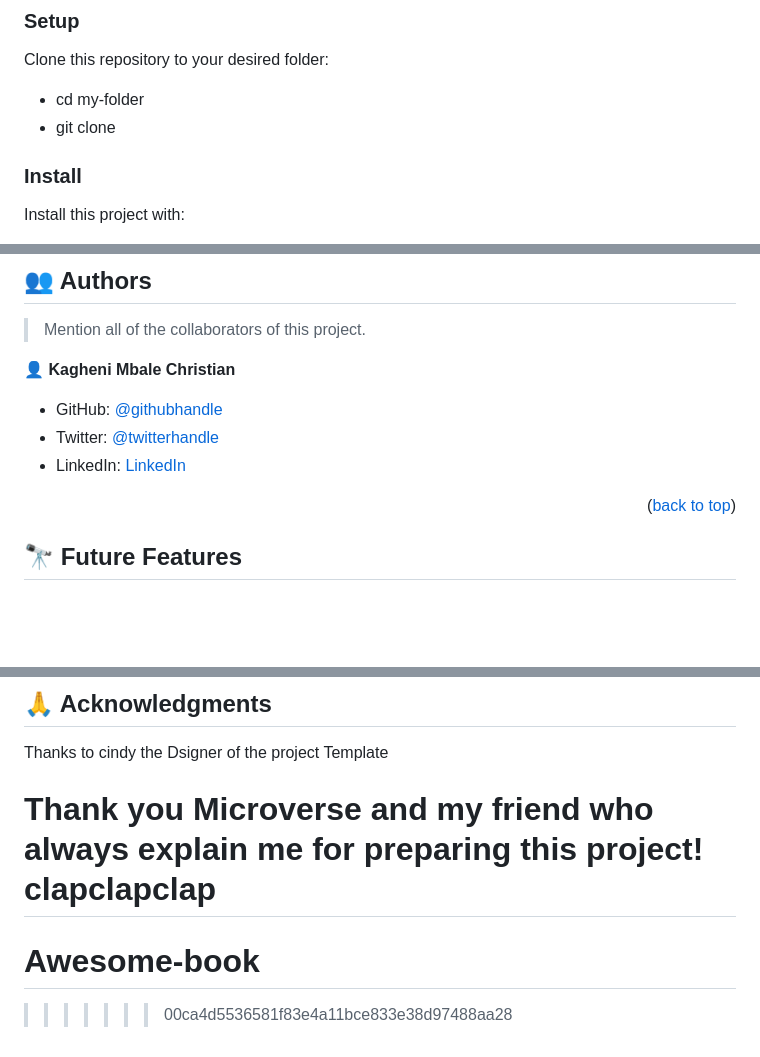
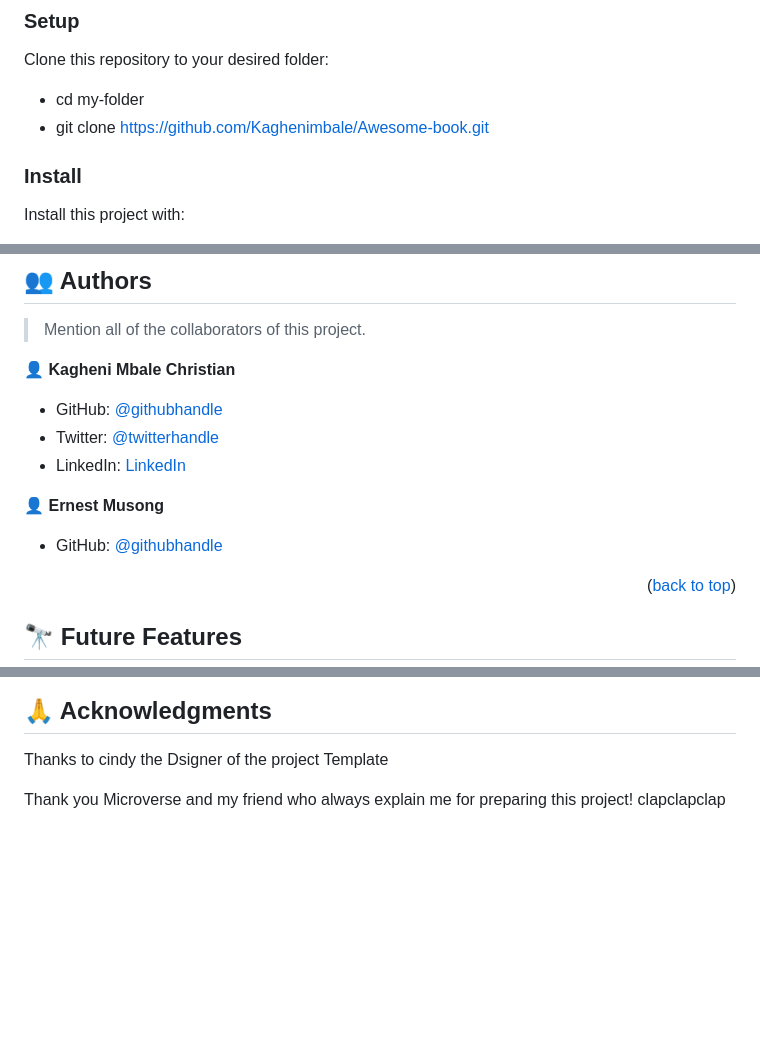
Before and after one commit to Kaghenimbale/Awesome-book, a Markdown page: README.md, 3 parts joined by grey strips. Rendered like a GitHub page; blank space fills up the shorter version.

```diff
--- a/README.md
+++ b/README.md
@@ -89,7 +87,7 @@ In order to run this project you need:
 Clone this repository to your desired folder:
 
   - cd my-folder
-  - git clone
+  - git clone https://github.com/Kaghenimbale/Awesome-book.git
 
 ### Install
 
@@ -133,6 +131,10 @@ This project has not been deployed
 - Twitter: [@twitterhandle](https://twitter.com/MbaleKagheni)
 - LinkedIn: [LinkedIn](https://www.linkedin.com/in/kagheni-mbale-401b90240/)
 
+👤 **Ernest Musong**
+
+- GitHub: [@githubhandle](https://github.com/ernestmusong)
+
 <p align="right">(<a href="#readme-top">back to top</a>)</p>
 
 <!-- FUTURE FEATURES -->
@@ -171,6 +173,3 @@ Give a start ⭐️ If you like this project...
 Thanks to cindy the Dsigner of the project Template
 
 Thank you Microverse and my friend who always explain me for preparing this project! clapclapclap
-=======
-# Awesome-book
->>>>>>> 00ca4d5536581f83e4a11bce833e38d97488aa28
```
Also changed, not shown: other parts of README.md (+3 -5 lines).
